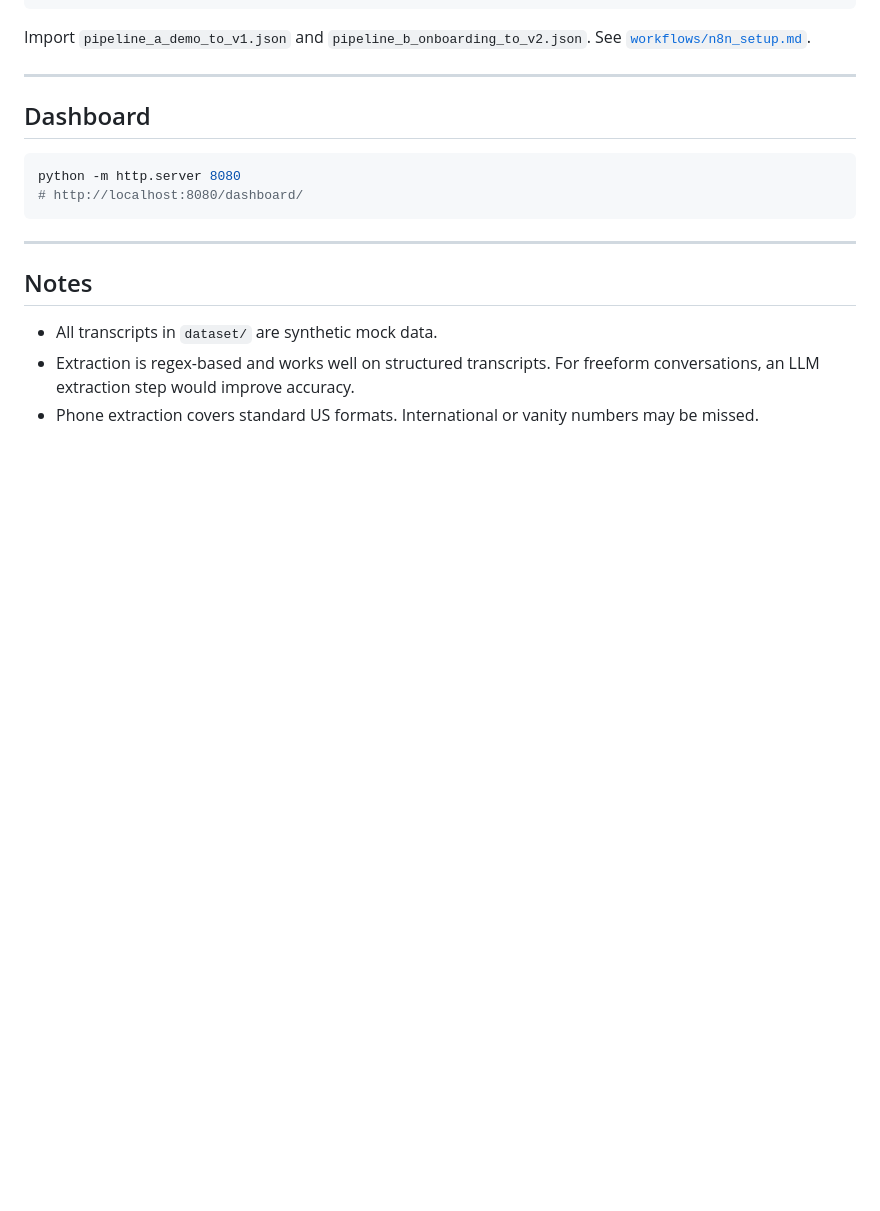
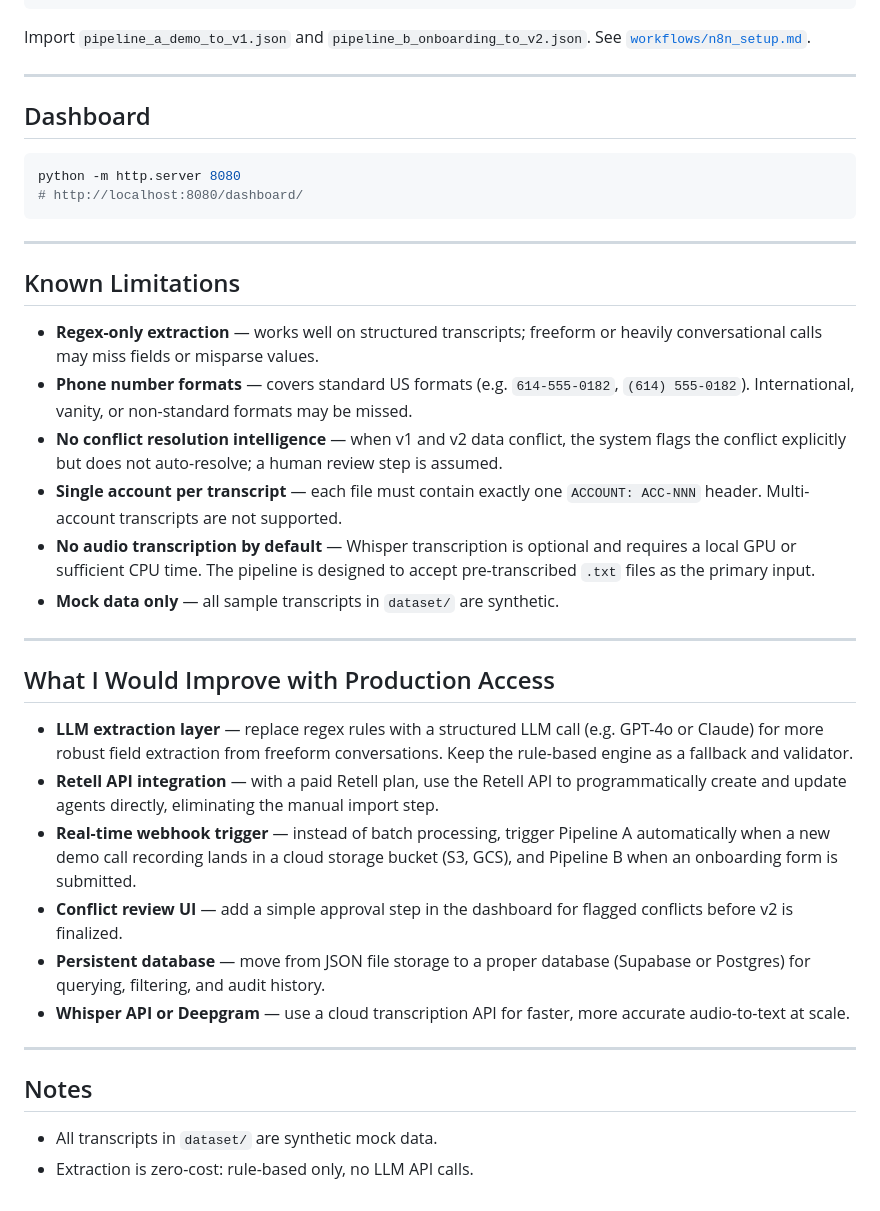
Before and after one commit to shrxyeh/clara-ai-pipeline, a Markdown page: README.md, the part around the change. Rendered like a GitHub page; blank space fills up the shorter version.

Commit message:
Add Known Limitations and Production Improvements to README

```diff
--- a/README.md
+++ b/README.md
@@ -105,8 +105,29 @@ python -m http.server 8080
 
 ---
 
+## Known Limitations
+
+- **Regex-only extraction** — works well on structured transcripts; freeform or heavily conversational calls may miss fields or misparse values.
+- **Phone number formats** — covers standard US formats (e.g. `614-555-0182`, `(614) 555-0182`). International, vanity, or non-standard formats may be missed.
+- **No conflict resolution intelligence** — when v1 and v2 data conflict, the system flags the conflict explicitly but does not auto-resolve; a human review step is assumed.
+- **Single account per transcript** — each file must contain exactly one `ACCOUNT: ACC-NNN` header. Multi-account transcripts are not supported.
+- **No audio transcription by default** — Whisper transcription is optional and requires a local GPU or sufficient CPU time. The pipeline is designed to accept pre-transcribed `.txt` files as the primary input.
+- **Mock data only** — all sample transcripts in `dataset/` are synthetic.
+
+---
+
+## What I Would Improve with Production Access
+
+- **LLM extraction layer** — replace regex rules with a structured LLM call (e.g. GPT-4o or Claude) for more robust field extraction from freeform conversations. Keep the rule-based engine as a fallback and validator.
+- **Retell API integration** — with a paid Retell plan, use the Retell API to programmatically create and update agents directly, eliminating the manual import step.
+- **Real-time webhook trigger** — instead of batch processing, trigger Pipeline A automatically when a new demo call recording lands in a cloud storage bucket (S3, GCS), and Pipeline B when an onboarding form is submitted.
+- **Conflict review UI** — add a simple approval step in the dashboard for flagged conflicts before v2 is finalized.
+- **Persistent database** — move from JSON file storage to a proper database (Supabase or Postgres) for querying, filtering, and audit history.
+- **Whisper API or Deepgram** — use a cloud transcription API for faster, more accurate audio-to-text at scale.
+
+---
+
 ## Notes
 
 - All transcripts in `dataset/` are synthetic mock data.
-- Extraction is regex-based and works well on structured transcripts. For freeform conversations, an LLM extraction step would improve accuracy.
-- Phone extraction covers standard US formats. International or vanity numbers may be missed.
+- Extraction is zero-cost: rule-based only, no LLM API calls.
```
